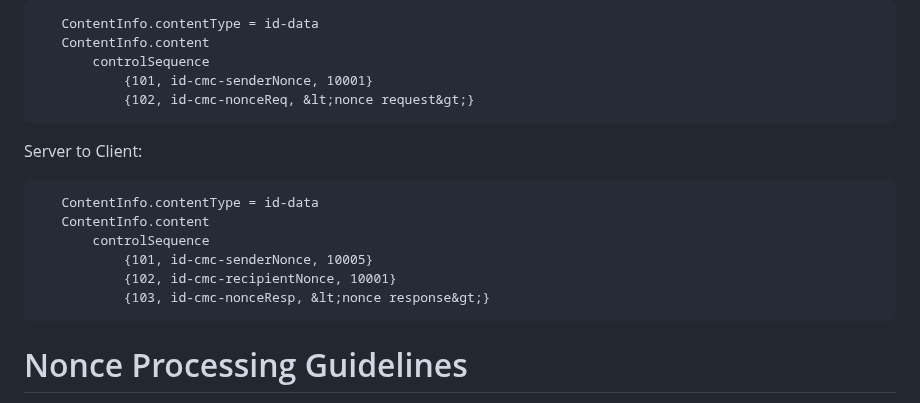
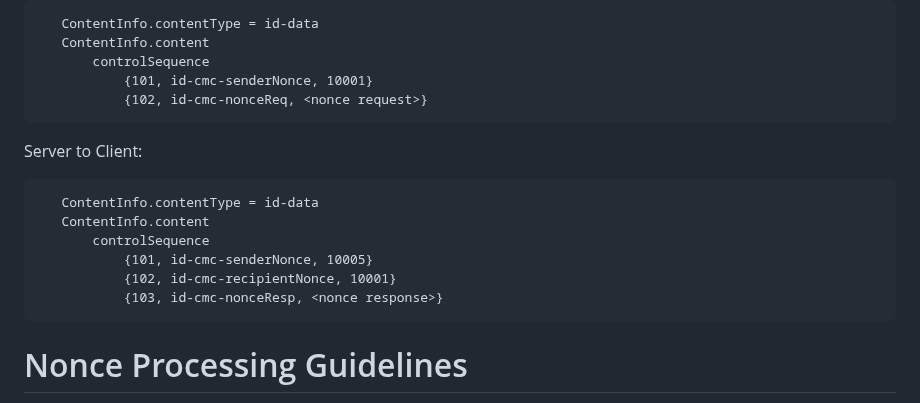
Before and after one commit to lamps-wg/lamps-attestation-freshness, a Markdown page: draft-ietf-lamps-attestation-freshness.md, the part around the change. GitHub-like rendering.

Commit message:
Formatting glitches removed.

```diff
--- a/draft-ietf-lamps-attestation-freshness.md
+++ b/draft-ietf-lamps-attestation-freshness.md
@@ -713,7 +713,7 @@ Client to Server:
    ContentInfo.content
        controlSequence
            {101, id-cmc-senderNonce, 10001}
-           {102, id-cmc-nonceReq, &lt;nonce request&gt;}
+           {102, id-cmc-nonceReq, <nonce request>}
 ~~~
 
 Server to Client:
@@ -724,7 +724,7 @@ Server to Client:
        controlSequence
            {101, id-cmc-senderNonce, 10005}
            {102, id-cmc-recipientNonce, 10001}
-           {103, id-cmc-nonceResp, &lt;nonce response&gt;}
+           {103, id-cmc-nonceResp, <nonce response>}
 ~~~
 
 # Nonce Processing Guidelines
```
